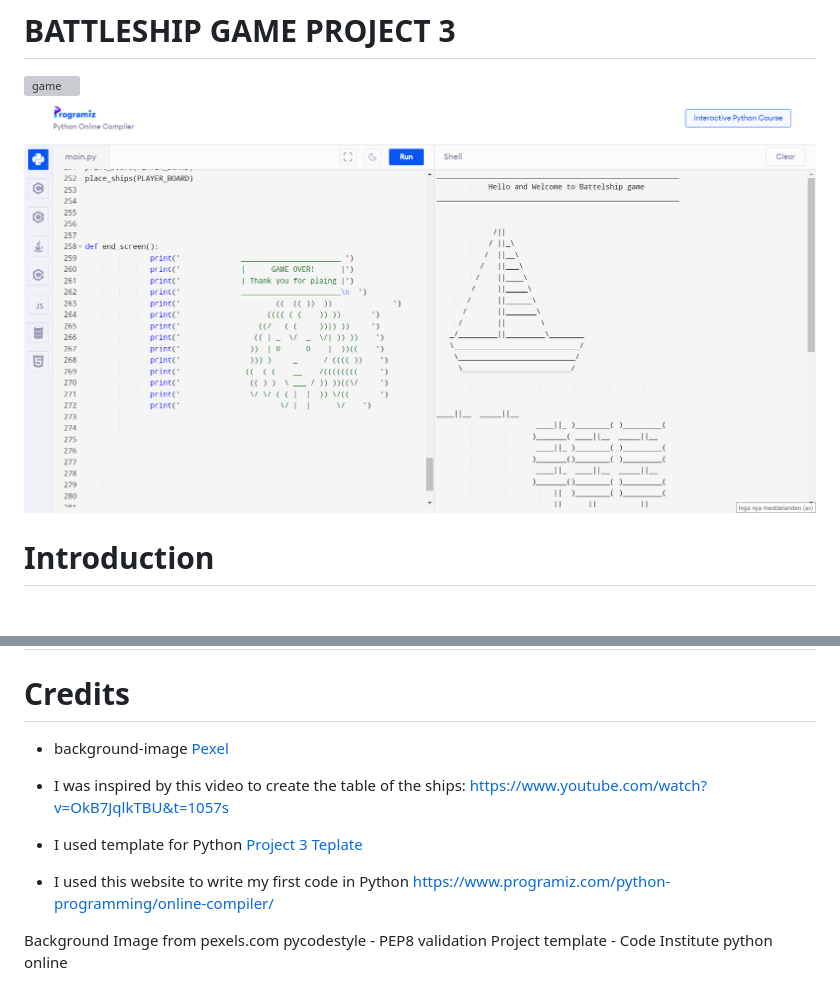
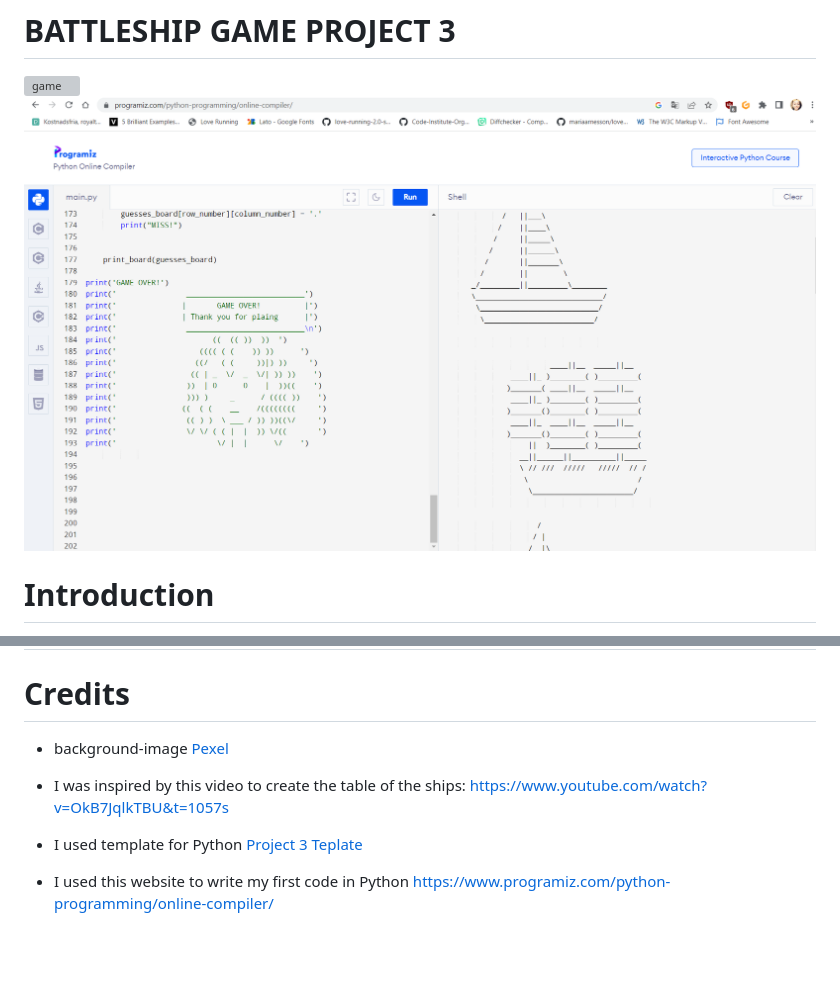
Before and after one commit to mariaarnesson/battleship_game_project3, a Markdown page: README.md, 2 parts joined by grey strips. Drawn GitHub-style; pictures changed too: assets/image/programiz.png (added); blank space fills up the shorter version; grey boxes are pictures that could not be loaded.

Commit message:
Add a picture on the readme file

```diff
--- a/README.md
+++ b/README.md
@@ -1,7 +1,7 @@
 # BATTLESHIP GAME PROJECT 3
 
 ![game](assets/image/game.png)
-![boats](assets/image/boats.png)
+![boats](assets/image/programiz.png)
 
 # Introduction
 This is a project showing a game programmed with Python. The game is called battleship and in this case, we are competing against the computer.
@@ -24,9 +24,3 @@ Guessed ships are marked with an 'X'.The game ends when all the ships have been
 - I used template for Python [Project 3 Teplate](https://github.com/Code-Institute-Org/python-essentials-template)
 
 - I used this website to write my first code in Python https://www.programiz.com/python-programming/online-compiler/
-
-
-Background Image from pexels.com
-pycodestyle - PEP8 validation
-Project template - Code Institute
-python online
```
Also changed, not shown: other parts of README.md (+1 -1 lines), 2 other files.
